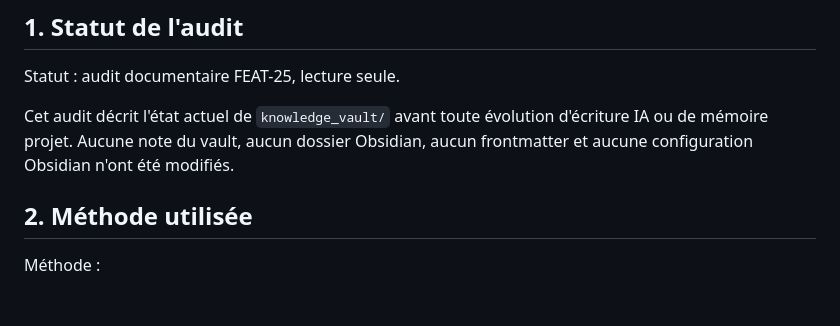
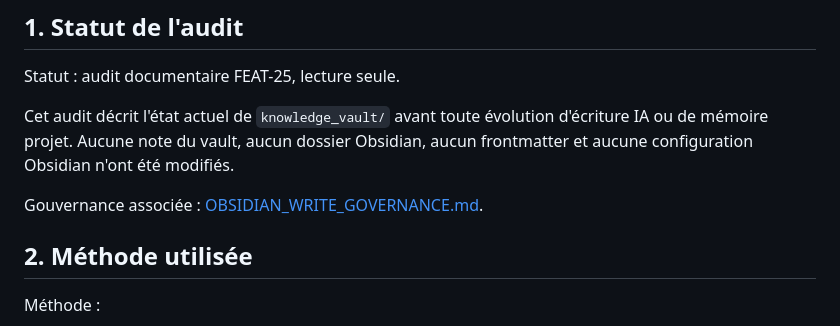
Before and after one commit to petitvalentin21-dotcom/vivi, a Markdown page: docs/OBSIDIAN_VAULT_AUDIT.md, the part around the change. Rendered like a GitHub page; blank space fills up the shorter version.

Commit message:
FEAT-26 — Gouvernance d’écriture Obsidian contrôlée

```diff
--- a/docs/OBSIDIAN_VAULT_AUDIT.md
+++ b/docs/OBSIDIAN_VAULT_AUDIT.md
@@ -5,6 +5,8 @@
 Statut : audit documentaire FEAT-25, lecture seule.
 
 Cet audit décrit l'état actuel de `knowledge_vault/` avant toute évolution d'écriture IA ou de mémoire projet. Aucune note du vault, aucun dossier Obsidian, aucun frontmatter et aucune configuration Obsidian n'ont été modifiés.
+
+Gouvernance associée : [OBSIDIAN_WRITE_GOVERNANCE.md](OBSIDIAN_WRITE_GOVERNANCE.md).
 
 ## 2. Méthode utilisée
 
```
Also changed, not shown: docs/OBSIDIAN_WRITE_GOVERNANCE.md (added, +286 -0 lines).
